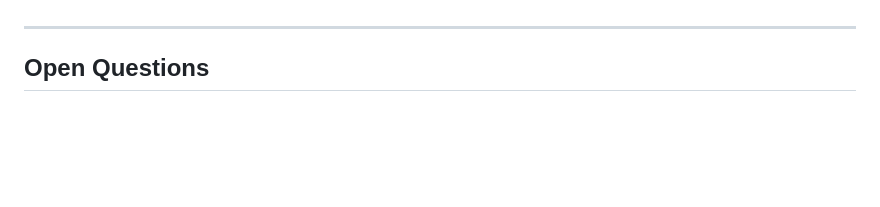
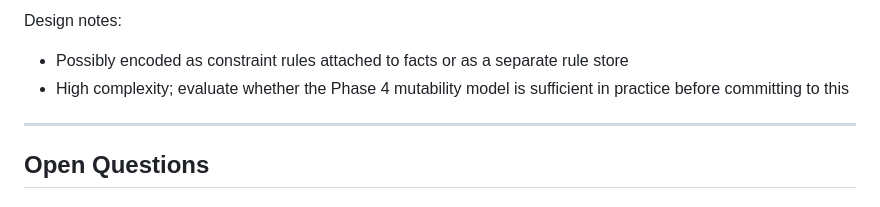
Before and after one commit to MusikPolice/memories, a Markdown page: docs/plan.md, the part around one of its changes. GitHub-like rendering; blank space fills up the shorter version.

```diff
--- a/docs/plan.md
+++ b/docs/plan.md
@@ -481,3 +536,6 @@ CREATE INDEX idx_messages_session_turn ON messages(session_id, turn_id);
+Design notes:
+- Possibly encoded as constraint rules attached to facts or as a separate rule store
+- High complexity; evaluate whether the Phase 4 mutability model is sufficient in practice before committing to this
 
 ---
 
```
Also changed, not shown: other parts of docs/plan.md (+63 -8 lines).
